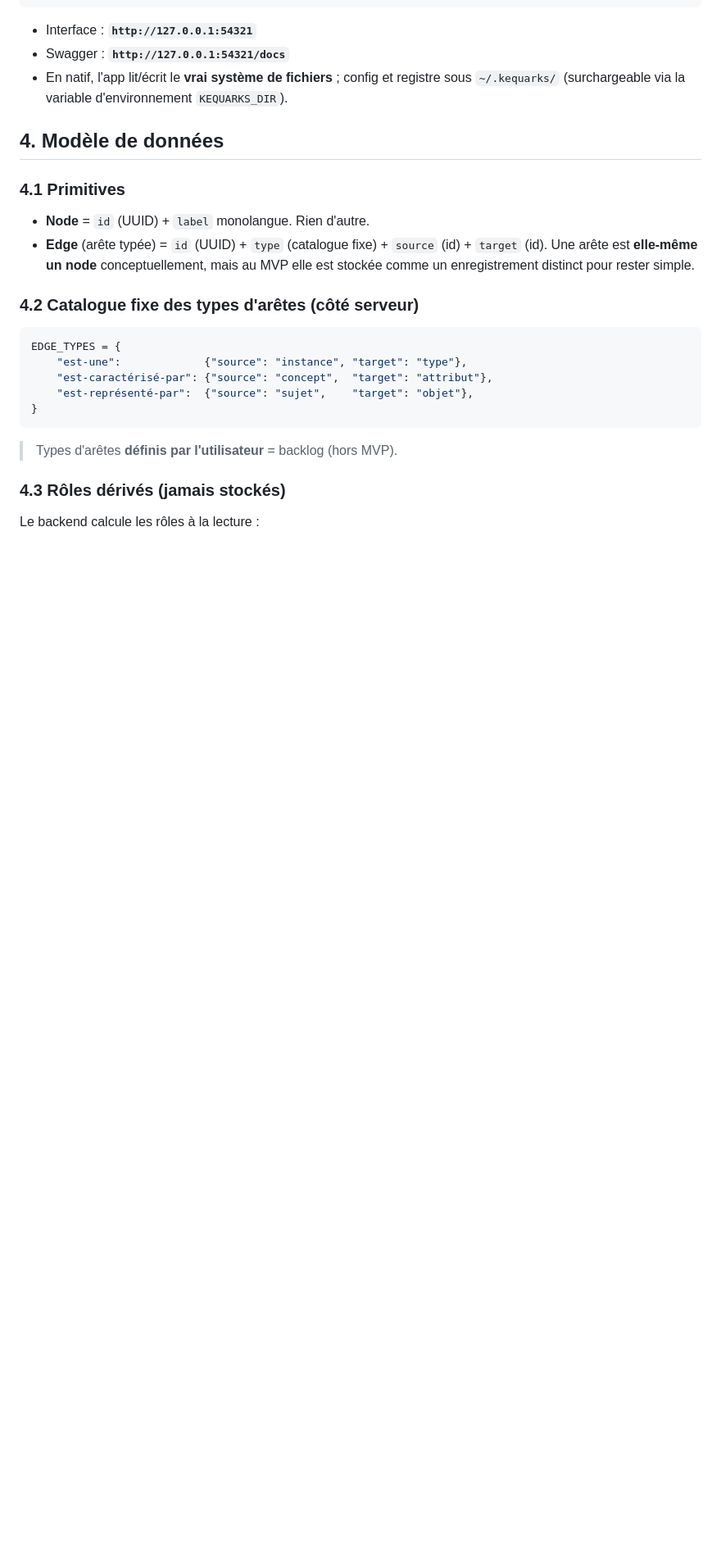
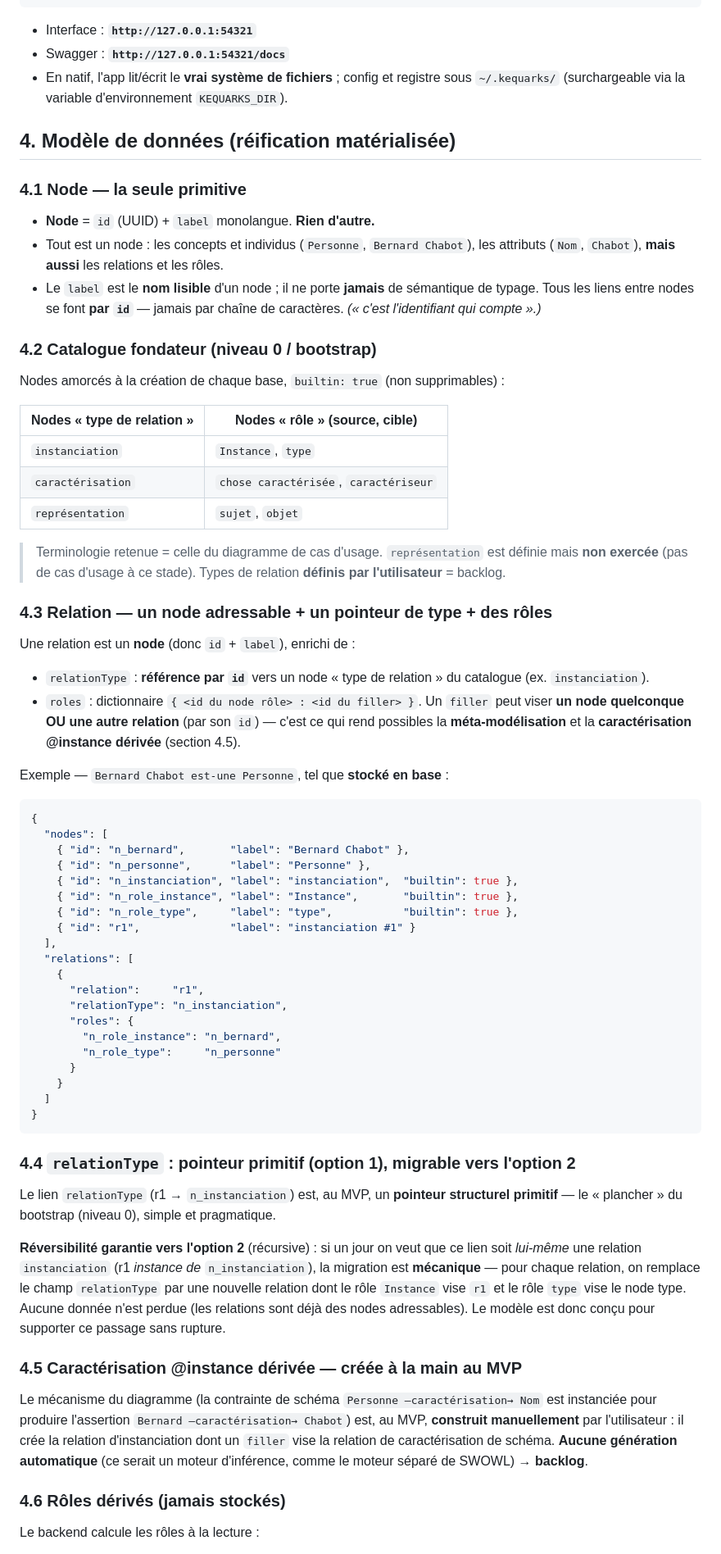
Before and after one commit to MyShivaRepo/KeQuarks, a Markdown page: Requirements/Conception_Technique_FR.md, the part around one of its changes. Shown at 82% size. GitHub-like rendering; blank space fills up the shorter version.

````diff
--- a/Requirements/Conception_Technique_FR.md
+++ b/Requirements/Conception_Technique_FR.md
@@ -69,28 +78,87 @@ uvicorn main:app --host 127.0.0.1 --port 54321
 - En natif, l'app lit/écrit le **vrai système de fichiers** ; config et registre sous
   `~/.kequarks/` (surchargeable via la variable d'environnement `KEQUARKS_DIR`).
 
-## 4. Modèle de données
+## 4. Modèle de données (réification matérialisée)
 
-### 4.1 Primitives
+### 4.1 Node — la seule primitive
 
-- **Node** = `id` (UUID) + `label` monolangue. Rien d'autre.
-- **Edge** (arête typée) = `id` (UUID) + `type` (catalogue fixe) + `source` (id) +
-  `target` (id). Une arête est **elle-même un node** conceptuellement, mais au MVP
-  elle est stockée comme un enregistrement distinct pour rester simple.
+- **Node** = `id` (UUID) + `label` monolangue. **Rien d'autre.**
+- Tout est un node : les concepts et individus (`Personne`, `Bernard Chabot`), les
+  attributs (`Nom`, `Chabot`), **mais aussi** les relations et les rôles.
+- Le `label` est le **nom lisible** d'un node ; il ne porte **jamais** de sémantique de
+  typage. Tous les liens entre nodes se font **par `id`** — jamais par chaîne de
+  caractères. *(« c'est l'identifiant qui compte ».)*
 
-### 4.2 Catalogue fixe des types d'arêtes (côté serveur)
+### 4.2 Catalogue fondateur (niveau 0 / bootstrap)
 
-```python
-EDGE_TYPES = {
-    "est-une":             {"source": "instance", "target": "type"},
-    "est-caractérisé-par": {"source": "concept",  "target": "attribut"},
-    "est-représenté-par":  {"source": "sujet",    "target": "objet"},
+Nodes amorcés à la création de chaque base, `builtin: true` (non supprimables) :
+
+| Nodes « type de relation » | Nodes « rôle » (source, cible) |
+|---|---|
+| `instanciation` | `Instance`, `type` |
+| `caractérisation` | `chose caractérisée`, `caractériseur` |
+| `représentation` | `sujet`, `objet` |
+
+> Terminologie retenue = celle du diagramme de cas d'usage. `représentation` est définie
+> mais **non exercée** (pas de cas d'usage à ce stade). Types de relation **définis par
+> l'utilisateur** = backlog.
+
+### 4.3 Relation — un node adressable + un pointeur de type + des rôles
+
+Une relation est un **node** (donc `id` + `label`), enrichi de :
+
+- `relationType` : **référence par `id`** vers un node « type de relation » du catalogue
+  (ex. `instanciation`).
+- `roles` : dictionnaire `{ <id du node rôle> : <id du filler> }`. Un `filler` peut viser
+  **un node quelconque OU une autre relation** (par son `id`) — c'est ce qui rend possibles
+  la **méta-modélisation** et la **caractérisation @instance dérivée** (section 4.5).
+
+Exemple — `Bernard Chabot est-une Personne`, tel que **stocké en base** :
+
+```json
+{
+  "nodes": [
+    { "id": "n_bernard",       "label": "Bernard Chabot" },
+    { "id": "n_personne",      "label": "Personne" },
+    { "id": "n_instanciation", "label": "instanciation",  "builtin": true },
+    { "id": "n_role_instance", "label": "Instance",       "builtin": true },
+    { "id": "n_role_type",     "label": "type",           "builtin": true },
+    { "id": "r1",              "label": "instanciation #1" }
+  ],
+  "relations": [
+    {
+      "relation":     "r1",
+      "relationType": "n_instanciation",
+      "roles": {
+        "n_role_instance": "n_bernard",
+        "n_role_type":     "n_personne"
+      }
+    }
+  ]
 }
 ```
 
-> Types d'arêtes **définis par l'utilisateur** = backlog (hors MVP).
+### 4.4 `relationType` : pointeur primitif (option 1), migrable vers l'option 2
 
-### 4.3 Rôles dérivés (jamais stockés)
+Le lien `relationType` (r1 → `n_instanciation`) est, au MVP, un **pointeur structurel
+primitif** — le « plancher » du bootstrap (niveau 0), simple et pragmatique.
+
+**Réversibilité garantie vers l'option 2** (récursive) : si un jour on veut que ce lien
+soit *lui-même* une relation `instanciation` (r1 *instance de* `n_instanciation`), la
+migration est **mécanique** — pour chaque relation, on remplace le champ `relationType`
+par une nouvelle relation dont le rôle `Instance` vise `r1` et le rôle `type` vise le node
+type. Aucune donnée n'est perdue (les relations sont déjà des nodes adressables). Le modèle
+est donc conçu pour supporter ce passage sans rupture.
+
+### 4.5 Caractérisation @instance dérivée — **créée à la main** au MVP
+
+Le mécanisme du diagramme (la contrainte de schéma `Personne —caractérisation→ Nom` est
+instanciée pour produire l'assertion `Bernard —caractérisation→ Chabot`) est, au MVP,
+**construit manuellement** par l'utilisateur : il crée la relation d'instanciation dont un
+`filler` vise la relation de caractérisation de schéma. **Aucune génération automatique**
+(ce serait un moteur d'inférence, comme le moteur séparé de SWOWL) → **backlog**.
+
+### 4.6 Rôles dérivés (jamais stockés)
 
 Le backend calcule les rôles à la lecture :
 
````
Also changed, not shown: other parts of Requirements/Conception_Technique_FR.md (+43 -26 lines).
